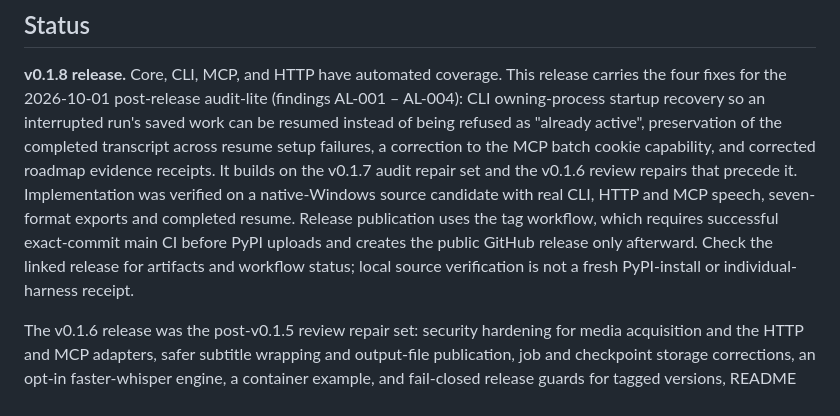
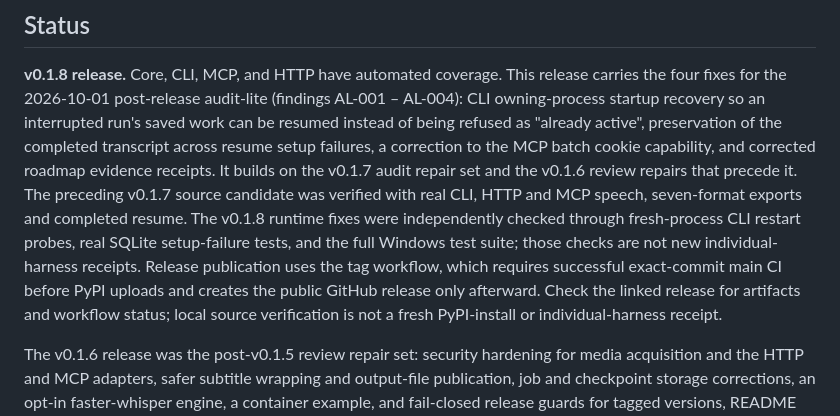
Before and after one commit to scottconverse/textflowkit, a Markdown page: README.md, the part around the change. Drawn GitHub-style.

Commit message:
docs: scope previous live verification to its actual release

```diff
--- a/README.md
+++ b/README.md
@@ -288,9 +288,7 @@ interrupted run's saved work can be resumed instead of being refused as
 "already active", preservation of the completed transcript across resume setup
 failures, a correction to the MCP batch cookie capability, and corrected roadmap
 evidence receipts. It builds on the v0.1.7 audit repair set and the v0.1.6
-review repairs that precede it. Implementation was verified on a native-Windows
-source candidate with real CLI, HTTP and MCP speech, seven-format exports and
-completed resume. Release publication uses the tag workflow, which requires successful exact-commit main CI before PyPI uploads and creates the public GitHub release only afterward. Check the linked release for artifacts and workflow status; local source verification is not a fresh PyPI-install or individual-harness receipt.
+review repairs that precede it. The preceding v0.1.7 source candidate was verified with real CLI, HTTP and MCP speech, seven-format exports and completed resume. The v0.1.8 runtime fixes were independently checked through fresh-process CLI restart probes, real SQLite setup-failure tests, and the full Windows test suite; those checks are not new individual-harness receipts. Release publication uses the tag workflow, which requires successful exact-commit main CI before PyPI uploads and creates the public GitHub release only afterward. Check the linked release for artifacts and workflow status; local source verification is not a fresh PyPI-install or individual-harness receipt.
 
 The v0.1.6 release was the post-v0.1.5 review repair set: security hardening
 for media acquisition and the HTTP and MCP adapters, safer subtitle wrapping and
```
Also changed, not shown: docs/user-manual.md (+1 -1 lines).
